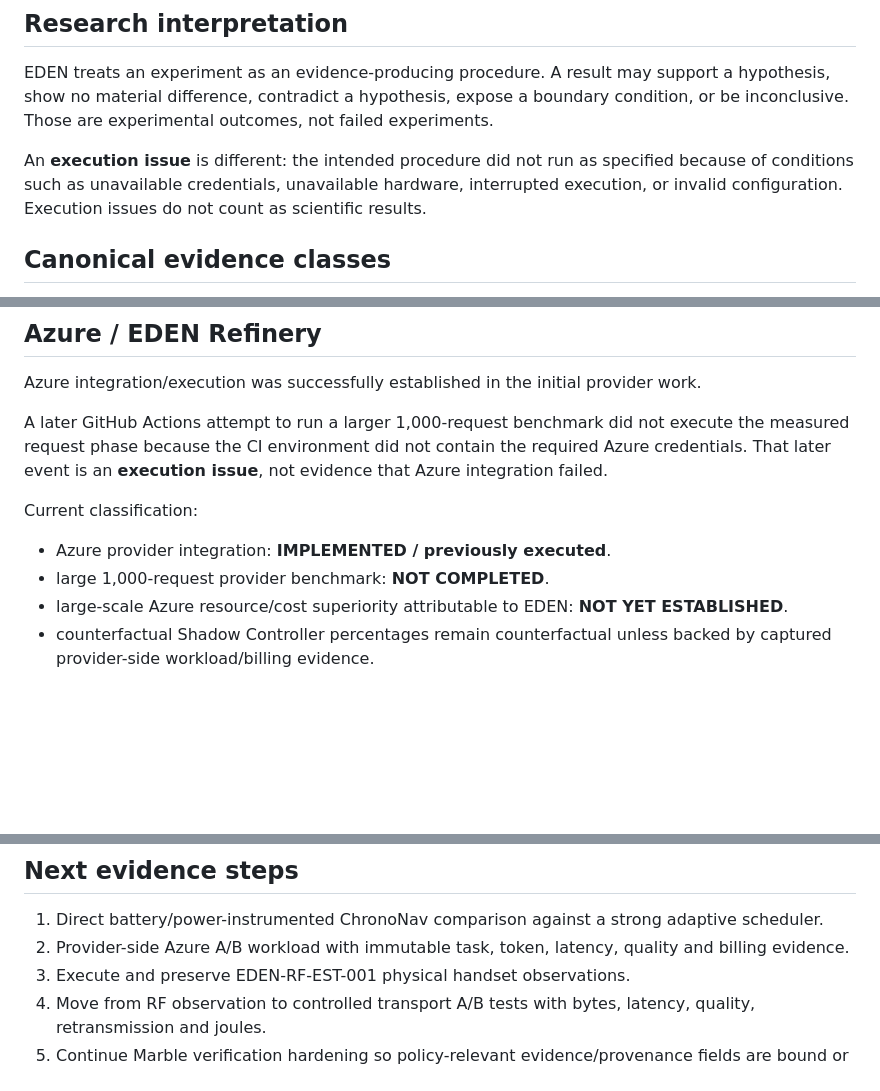
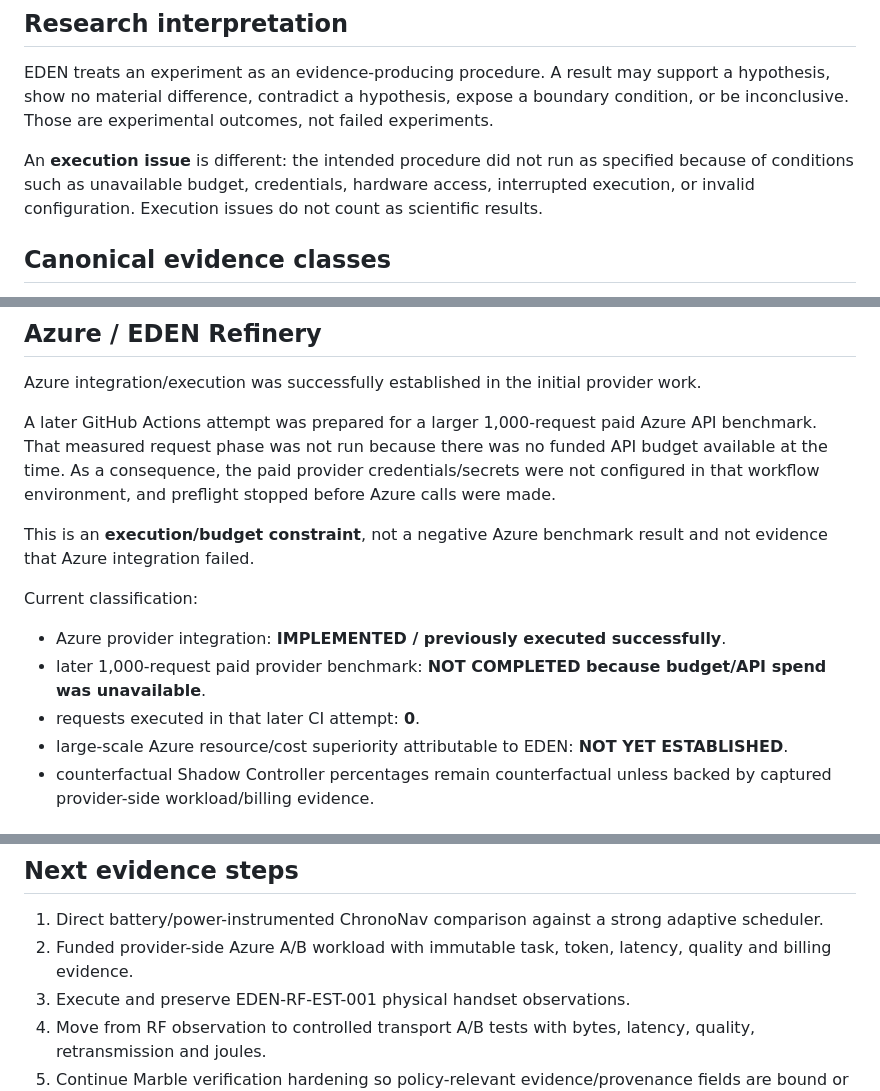
Before and after one commit to EdenOSarchitect/eden-os-evidence, a Markdown page: docs/CURRENT_STATE_2026-08-27.md, 3 parts joined by grey strips. GitHub-like rendering; blank space fills up the shorter version.

Commit message:
Correct Azure benchmark budget context in current-state snapshot

```diff
--- a/docs/CURRENT_STATE_2026-08-27.md
+++ b/docs/CURRENT_STATE_2026-08-27.md
@@ -6,7 +6,7 @@ This document is a claim-controlled snapshot of the public EDEN evidence reposit
 
 EDEN treats an experiment as an evidence-producing procedure. A result may support a hypothesis, show no material difference, contradict a hypothesis, expose a boundary condition, or be inconclusive. Those are experimental outcomes, not failed experiments.
 
-An **execution issue** is different: the intended procedure did not run as specified because of conditions such as unavailable credentials, unavailable hardware, interrupted execution, or invalid configuration. Execution issues do not count as scientific results.
+An **execution issue** is different: the intended procedure did not run as specified because of conditions such as unavailable budget, credentials, hardware access, interrupted execution, or invalid configuration. Execution issues do not count as scientific results.
 
 ## Canonical evidence classes
 
@@ -41,12 +41,15 @@ Boundary: authenticated sender-supplied source metadata does not independently e
 
 Azure integration/execution was successfully established in the initial provider work.
 
-A later GitHub Actions attempt to run a larger 1,000-request benchmark did not execute the measured request phase because the CI environment did not contain the required Azure credentials. That later event is an **execution issue**, not evidence that Azure integration failed.
+A later GitHub Actions attempt was prepared for a larger 1,000-request paid Azure API benchmark. That measured request phase was not run because there was no funded API budget available at the time. As a consequence, the paid provider credentials/secrets were not configured in that workflow environment, and preflight stopped before Azure calls were made.
+
+This is an **execution/budget constraint**, not a negative Azure benchmark result and not evidence that Azure integration failed.
 
 Current classification:
 
-- Azure provider integration: **IMPLEMENTED / previously executed**.
-- large 1,000-request provider benchmark: **NOT COMPLETED**.
+- Azure provider integration: **IMPLEMENTED / previously executed successfully**.
+- later 1,000-request paid provider benchmark: **NOT COMPLETED because budget/API spend was unavailable**.
+- requests executed in that later CI attempt: **0**.
 - large-scale Azure resource/cost superiority attributable to EDEN: **NOT YET ESTABLISHED**.
 - counterfactual Shadow Controller percentages remain counterfactual unless backed by captured provider-side workload/billing evidence.
 
@@ -131,7 +134,7 @@ The main branch post-merge run for MANIFOLD-AUTH-001 completed successfully.
 ## Next evidence steps
 
 1. Direct battery/power-instrumented ChronoNav comparison against a strong adaptive scheduler.
-2. Provider-side Azure A/B workload with immutable task, token, latency, quality and billing evidence.
+2. Funded provider-side Azure A/B workload with immutable task, token, latency, quality and billing evidence.
 3. Execute and preserve EDEN-RF-EST-001 physical handset observations.
 4. Move from RF observation to controlled transport A/B tests with bytes, latency, quality, retransmission and joules.
 5. Continue Marble verification hardening so policy-relevant evidence/provenance fields are bound or re-derived.
```
